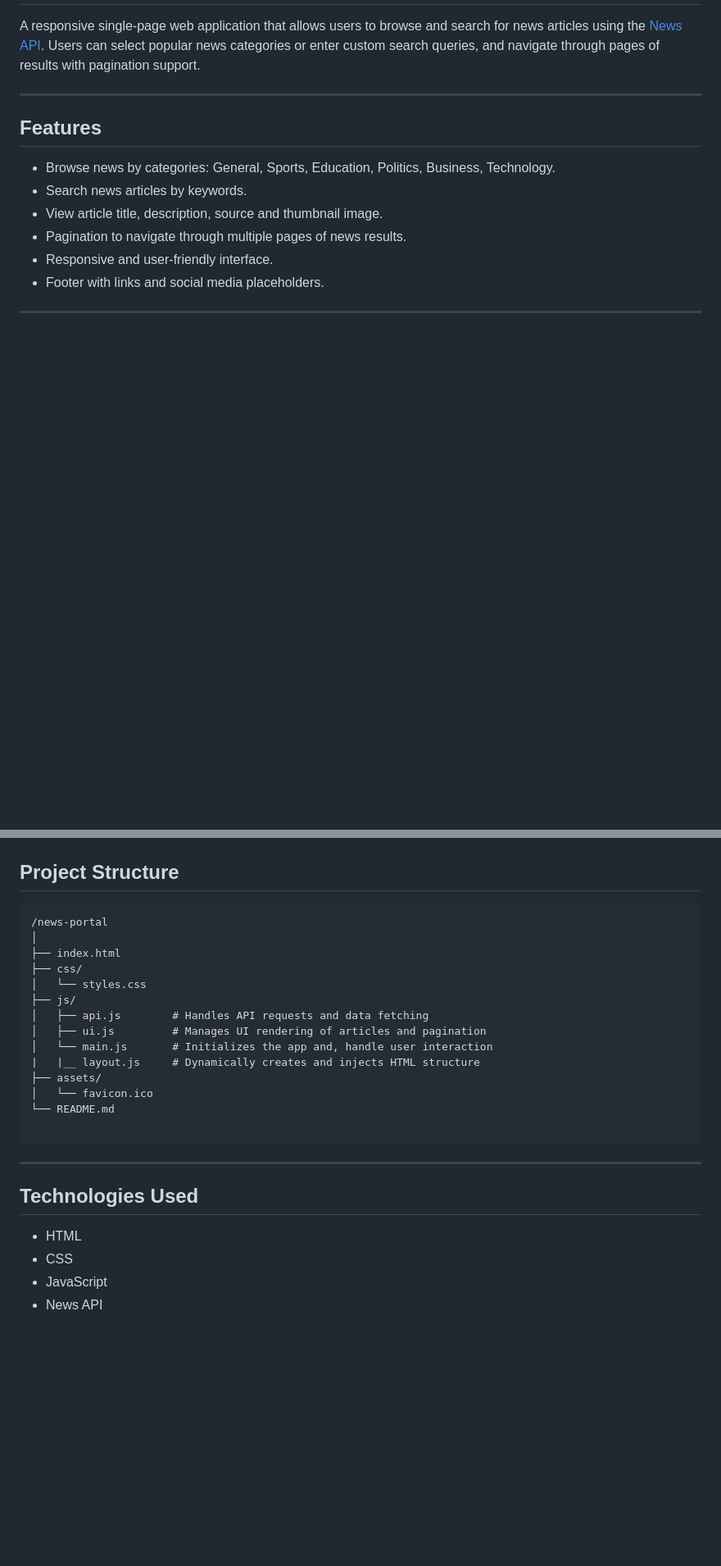
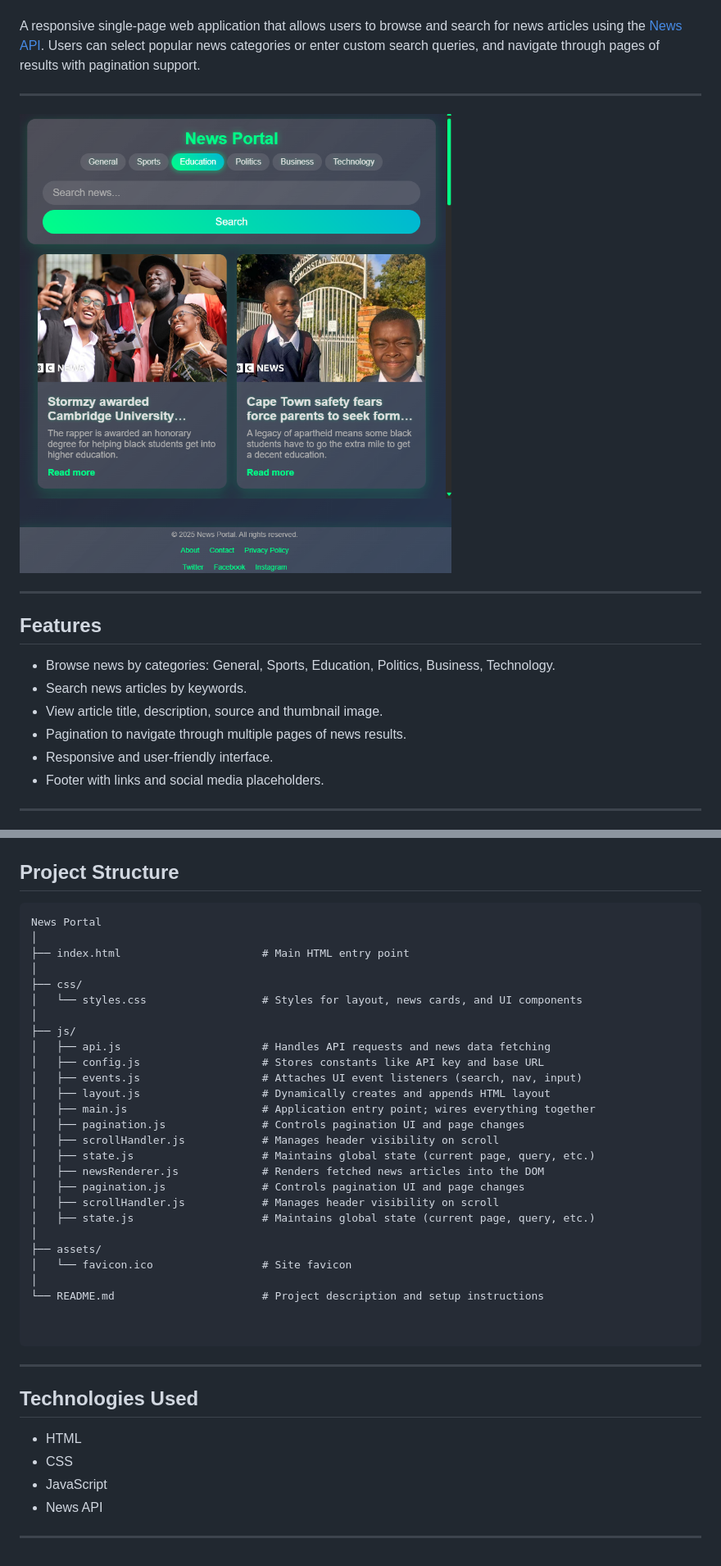
Before and after one commit to 888i888/API-week3-Project-NEWS-PORTAL, a Markdown page: README.md, 2 parts joined by grey strips. Shown at 82% size. Drawn GitHub-style; pictures changed too: assets/image-1.png (added); blank space fills up the shorter version.

Commit message:
updated readme file and separate logic

````diff
--- a/README.md
+++ b/README.md
@@ -2,4 +6,8 @@
 A responsive single-page web application that allows users to browse and search for news articles using the [News API](https://newsapi.org/). Users can select popular news categories or enter custom search queries, and navigate through pages of results with pagination support.
+
+***
+
+![alt text](assets/image-1.png)
 
 ***
 
@@ -39,19 +47,32 @@ const API_KEY = 'YOUR_API_KEY_HERE';
 ## Project Structure
 
 ```
-/news-portal
+News Portal
 │
-├── index.html
+├── index.html                      # Main HTML entry point
+│
 ├── css/
-│   └── styles.css
+│   └── styles.css                  # Styles for layout, news cards, and UI components
+│
 ├── js/
-│   ├── api.js        # Handles API requests and data fetching
-│   ├── ui.js         # Manages UI rendering of articles and pagination
-│   └── main.js       # Initializes the app and, handle user interaction
-|   |__ layout.js     # Dynamically creates and injects HTML structure
+│   ├── api.js                      # Handles API requests and news data fetching
+│   ├── config.js                   # Stores constants like API key and base URL
+│   ├── events.js                   # Attaches UI event listeners (search, nav, input)
+│   ├── layout.js                   # Dynamically creates and appends HTML layout
+│   ├── main.js                     # Application entry point; wires everything together
+│   ├── pagination.js               # Controls pagination UI and page changes
+│   ├── scrollHandler.js            # Manages header visibility on scroll
+│   ├── state.js                    # Maintains global state (current page, query, etc.)
+│   ├── newsRenderer.js             # Renders fetched news articles into the DOM
+│   ├── pagination.js               # Controls pagination UI and page changes
+│   ├── scrollHandler.js            # Manages header visibility on scroll
+│   ├── state.js                    # Maintains global state (current page, query, etc.)
+│
 ├── assets/
-│   └── favicon.ico
-└── README.md
+│   └── favicon.ico                 # Site favicon
+│
+└── README.md                       # Project description and setup instructions
+
 
 ```
 ***
@@ -62,3 +83,5 @@ const API_KEY = 'YOUR_API_KEY_HERE';
 - CSS
 - JavaScript
 - News API
+
+***
````
Also changed, not shown: other parts of README.md (+5 -1 lines), 13 other files.
